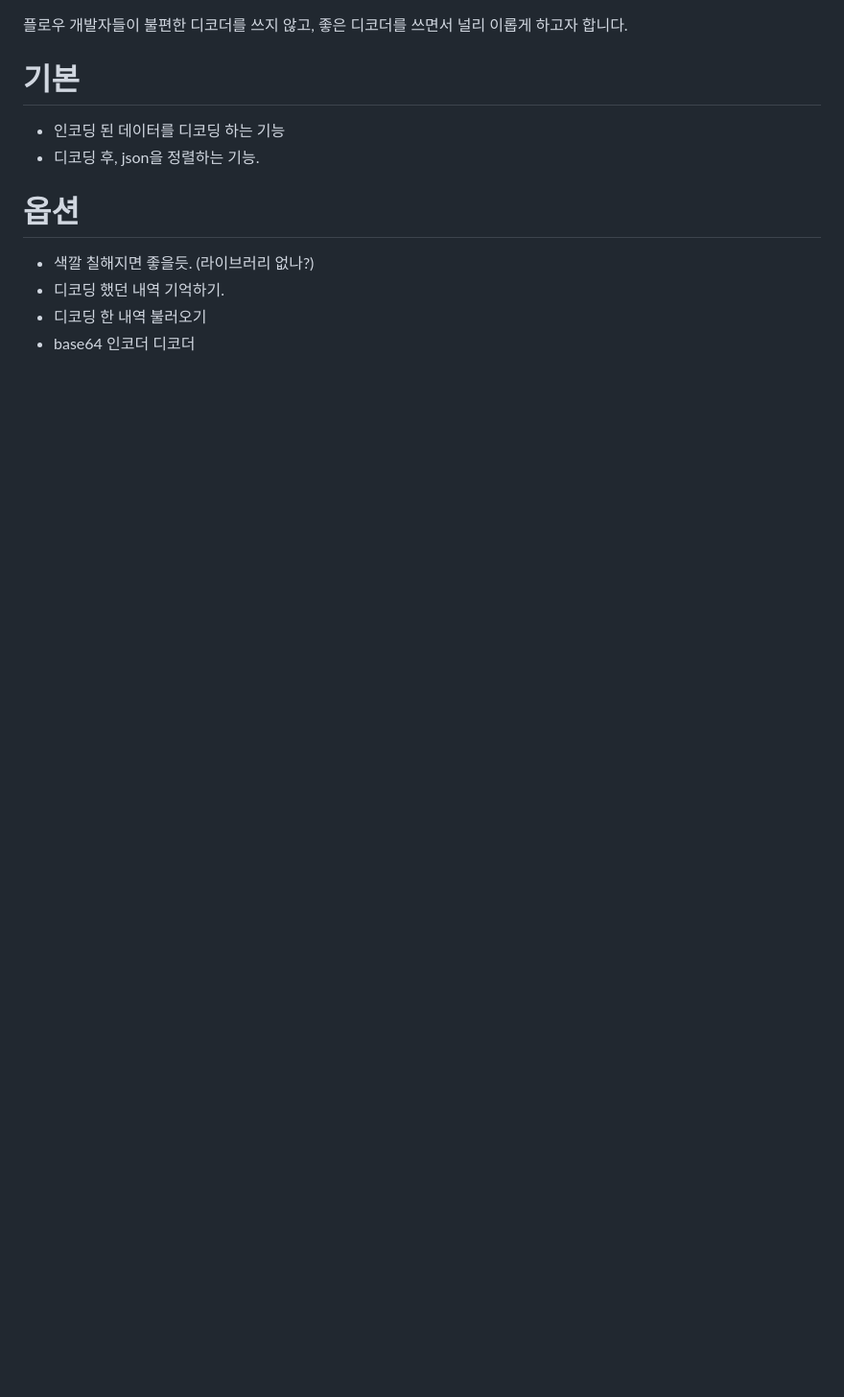
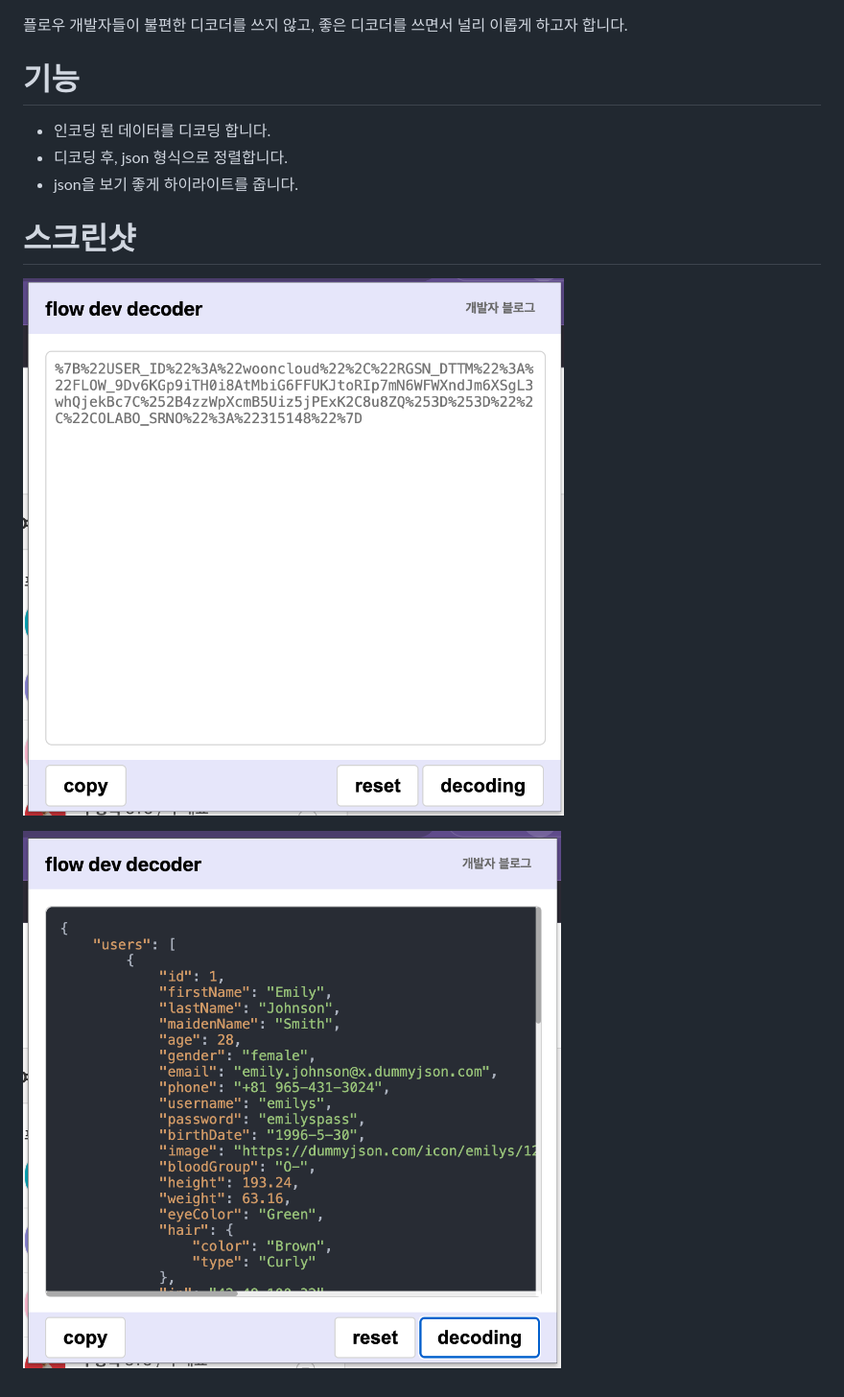
Before and after one commit to wooncloud/flow-dev-decoder, a Markdown page: readme.md, the part around the change. Shown: that part at 96% size. Drawn GitHub-style; pictures changed too: assets/img/s1.png (added), assets/img/s2.png (added); blank space fills up the shorter version.

```diff
--- a/readme.md
+++ b/readme.md
@@ -1,12 +1,13 @@
 플로우 개발자들이 불편한 디코더를 쓰지 않고, 좋은 디코더를 쓰면서 널리 이롭게 하고자 합니다.
 
-# 기본
+# 기능
 
-- 인코딩 된 데이터를 디코딩 하는 기능
-- 디코딩 후, json을 정렬하는 기능.
+- 인코딩 된 데이터를 디코딩 합니다.
+- 디코딩 후, json 형식으로 정렬합니다.
+- json을 보기 좋게 하이라이트를 줍니다.
 
-# 옵션
-- 색깔 칠해지면 좋을듯. (라이브러리 없나?)
-- 디코딩 했던 내역 기억하기.
-- 디코딩 한 내역 불러오기
-- base64 인코더 디코더
+# 스크린샷
+
+![s1](/assets/img/s1.png)
+
+![s2](/assets/img/s2.png)
```
